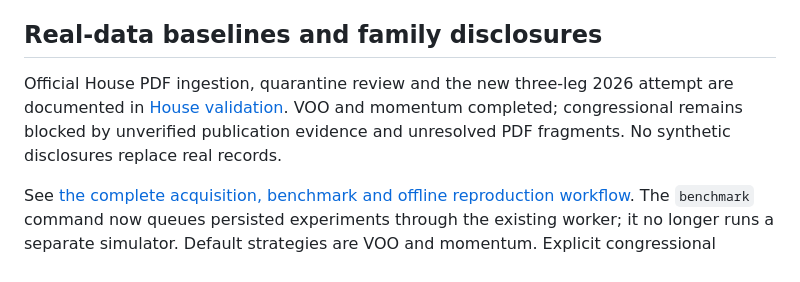
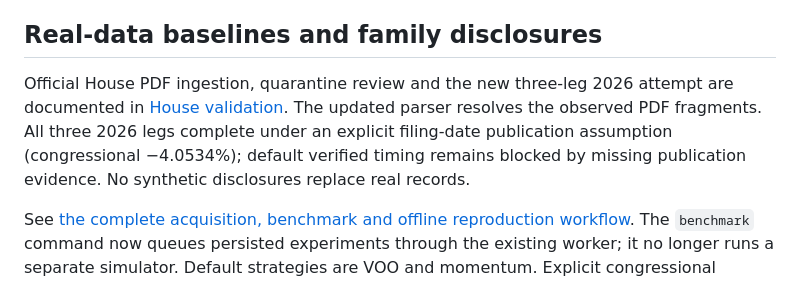
Before and after one commit to JensonChoi/agentic-alpha, a Markdown page: README.md, the part around the change. GitHub-like rendering.

Commit message:
Resolve split House PDF rows and document filing-date study

```diff
--- a/README.md
+++ b/README.md
@@ -113,6 +113,6 @@ The software is provided without warranty under the MIT License. To the fullest
 
 ## Real-data baselines and family disclosures
 
-Official House PDF ingestion, quarantine review and the new three-leg 2026 attempt are documented in [House validation](docs/house-pdf-validation.md). VOO and momentum completed; congressional remains blocked by unverified publication evidence and unresolved PDF fragments. No synthetic disclosures replace real records.
+Official House PDF ingestion, quarantine review and the new three-leg 2026 attempt are documented in [House validation](docs/house-pdf-validation.md). The updated parser resolves the observed PDF fragments. All three 2026 legs complete under an explicit filing-date publication assumption (congressional −4.0534%); default verified timing remains blocked by missing publication evidence. No synthetic disclosures replace real records.
 
 See [the complete acquisition, benchmark and offline reproduction workflow](docs/real-data.md). The `benchmark` command now queues persisted experiments through the existing worker; it no longer runs a separate simulator. Default strategies are VOO and momentum. Explicit congressional requests without usable verified records remain blocked in the persisted suite. [Baseline configuration](configs/examples/real-baselines.json) and [three-strategy family configuration](configs/examples/pelosi-family.json) provide examples. All execution remains simulated.
```
Also changed, not shown: docs/house-pdf-validation.md (+35 -1 lines), docs/real-data.md (+8 -2 lines), docs/images/house-filing-date-2026.png (added), 11 other files.
